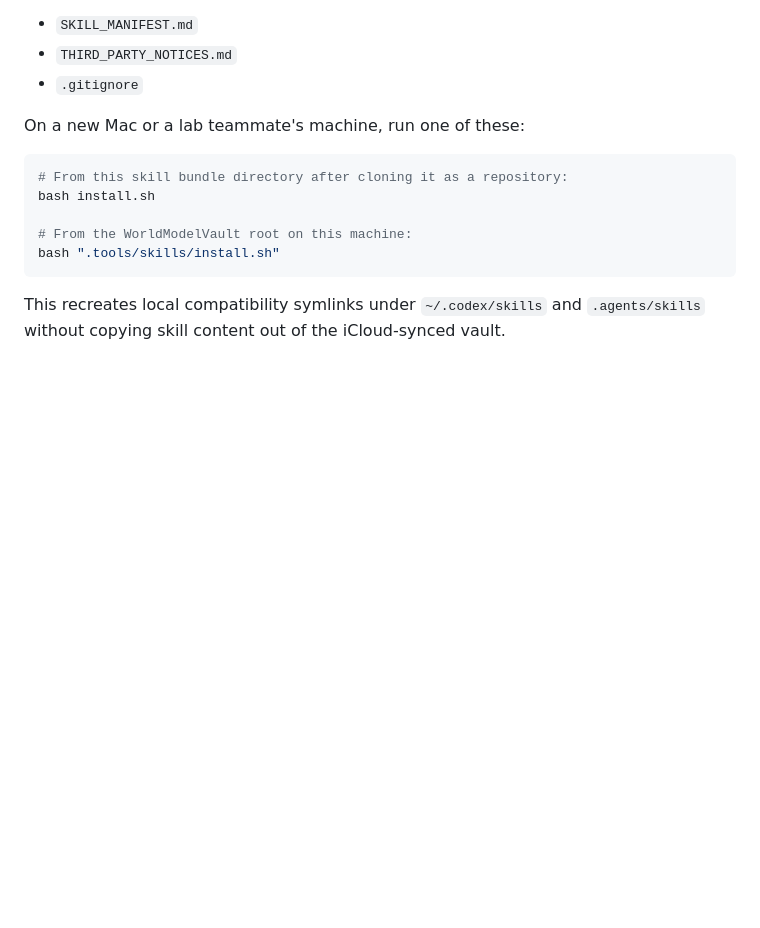
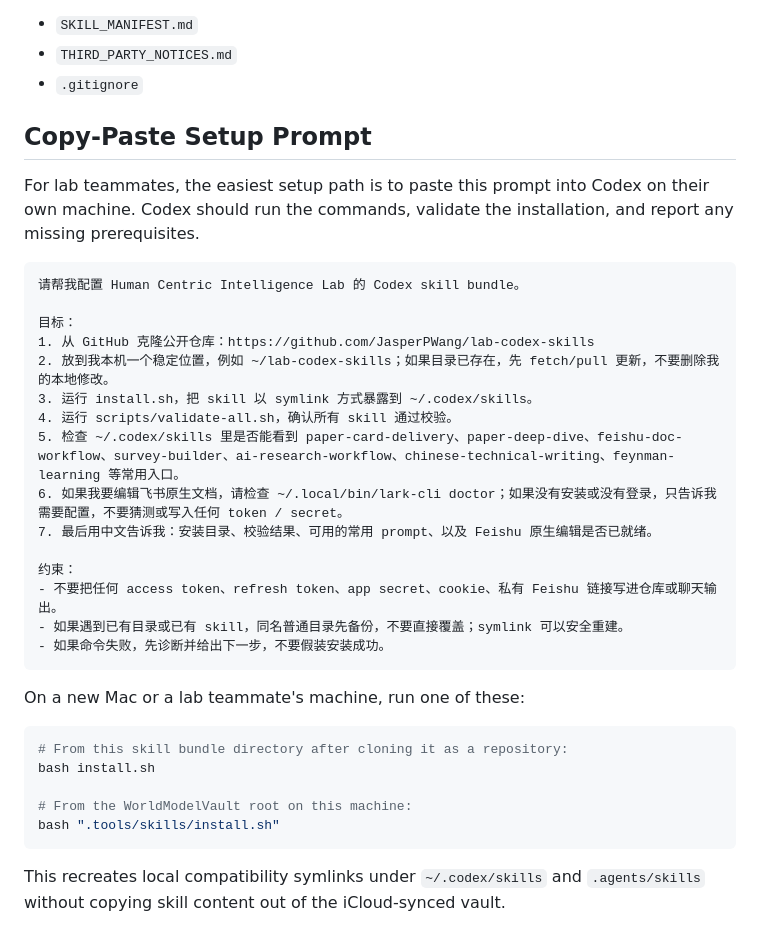
Before and after one commit to JasperPWang/lab-codex-skills, a Markdown page: README.md, the part around the change. Rendered like a GitHub page; blank space fills up the shorter version.

Commit message:
Add copy-paste setup prompt

````diff
--- a/README.md
+++ b/README.md
@@ -23,6 +23,30 @@ Before publishing or sharing, review:
 - `SKILL_MANIFEST.md`
 - `THIRD_PARTY_NOTICES.md`
 - `.gitignore`
+
+## Copy-Paste Setup Prompt
+
+For lab teammates, the easiest setup path is to paste this prompt into Codex on
+their own machine. Codex should run the commands, validate the installation, and
+report any missing prerequisites.
+
+```text
+请帮我配置 Human Centric Intelligence Lab 的 Codex skill bundle。
+
+目标：
+1. 从 GitHub 克隆公开仓库：https://github.com/JasperPWang/lab-codex-skills
+2. 放到我本机一个稳定位置，例如 ~/lab-codex-skills；如果目录已存在，先 fetch/pull 更新，不要删除我的本地修改。
+3. 运行 install.sh，把 skill 以 symlink 方式暴露到 ~/.codex/skills。
+4. 运行 scripts/validate-all.sh，确认所有 skill 通过校验。
+5. 检查 ~/.codex/skills 里是否能看到 paper-card-delivery、paper-deep-dive、feishu-doc-workflow、survey-builder、ai-research-workflow、chinese-technical-writing、feynman-learning 等常用入口。
+6. 如果我要编辑飞书原生文档，请检查 ~/.local/bin/lark-cli doctor；如果没有安装或没有登录，只告诉我需要配置，不要猜测或写入任何 token / secret。
+7. 最后用中文告诉我：安装目录、校验结果、可用的常用 prompt、以及 Feishu 原生编辑是否已就绪。
+
+约束：
+- 不要把任何 access token、refresh token、app secret、cookie、私有 Feishu 链接写进仓库或聊天输出。
+- 如果遇到已有目录或已有 skill，同名普通目录先备份，不要直接覆盖；symlink 可以安全重建。
+- 如果命令失败，先诊断并给出下一步，不要假装安装成功。
+```
 
 On a new Mac or a lab teammate's machine, run one of these:
 
````
